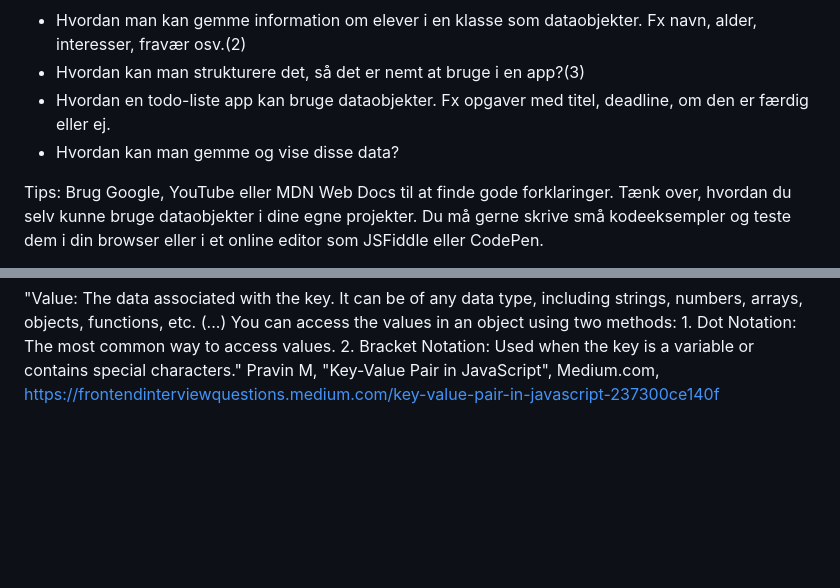
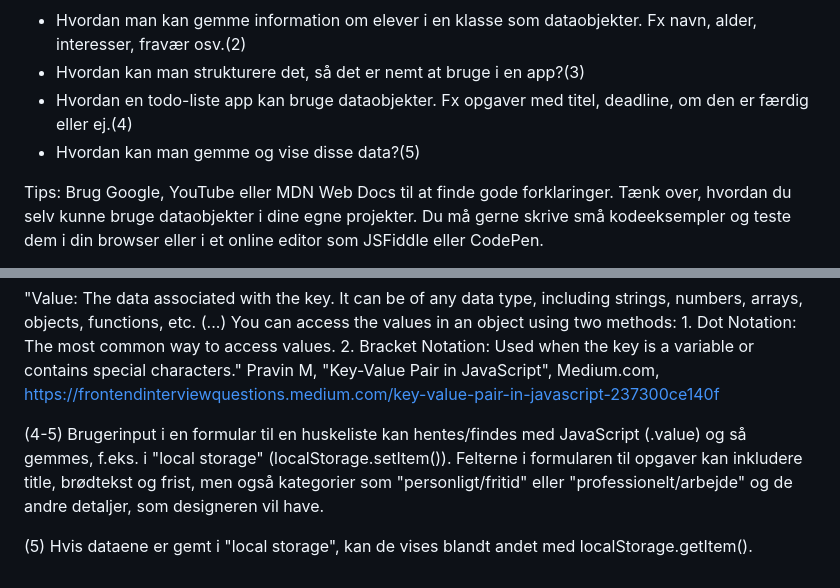
Before and after one commit to male9-techcollege/javascript-data-objects-codelab, a Markdown page: README.md, 2 parts joined by grey strips. Drawn GitHub-style; blank space fills up the shorter version.

Commit message:
Update README.md
Short answer to questions

```diff
--- a/README.md
+++ b/README.md
@@ -18,8 +18,8 @@ Søg efter forklaringer og eksempler – gerne både tekst og video.(1)
 Prøv at finde eller lave eksempler på:
 - Hvordan man kan gemme information om elever i en klasse som dataobjekter. Fx navn, alder, interesser, fravær osv.(2)
 - Hvordan kan man strukturere det, så det er nemt at bruge i en app?(3)
-- Hvordan en todo-liste app kan bruge dataobjekter. Fx opgaver med titel, deadline, om den er færdig eller ej.
-- Hvordan kan man gemme og vise disse data?
+- Hvordan en todo-liste app kan bruge dataobjekter. Fx opgaver med titel, deadline, om den er færdig eller ej.(4)
+- Hvordan kan man gemme og vise disse data?(5)
 
 Tips:
 Brug Google, YouTube eller MDN Web Docs til at finde gode forklaringer.
@@ -54,3 +54,7 @@ Eksempel: dataobjekter kan bruges til at lave en indkøbskurv i JavaScript.
 A key-value store is a non-relational database that consists of key-value pairs. It uses the relations between key-value pairs to store and analyze data. Programmers use key-value stores to store data quickly, and they provide ways to retrieve and update data within a database. Key-value stores are much more flexible than other database storage systems because they store data in an array, which can accommodate different data types and dimensions, as opposed to other databases that store data in tables." Indeed, https://www.indeed.com/career-advice/career-development/key-value-pair
 
 "Value: The data associated with the key. It can be of any data type, including strings, numbers, arrays, objects, functions, etc. (...) You can access the values in an object using two methods: 1. Dot Notation: The most common way to access values. 2. Bracket Notation: Used when the key is a variable or contains special characters." Pravin M, "Key-Value Pair in JavaScript", Medium.com, https://frontendinterviewquestions.medium.com/key-value-pair-in-javascript-237300ce140f
+
+(4-5) Brugerinput i en formular til en huskeliste kan hentes/findes med JavaScript (.value) og så gemmes, f.eks. i "local storage" (localStorage.setItem()). Felterne i formularen til opgaver kan inkludere title, brødtekst og frist, men også kategorier som "personligt/fritid" eller "professionelt/arbejde" og de andre detaljer, som designeren vil have.
+
+(5) Hvis dataene er gemt i "local storage", kan de vises blandt andet med localStorage.getItem().
```
